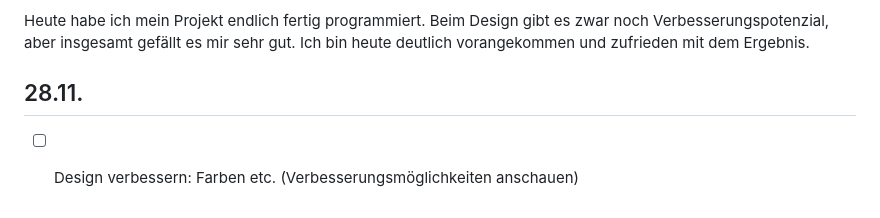
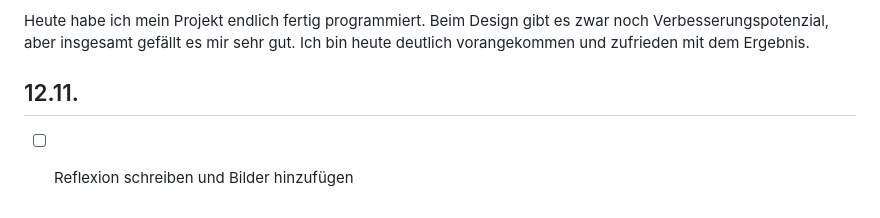
Before and after one commit to Minion202/LernPeriode-7, a Markdown page: README.md, the part around the change. Drawn GitHub-style.

```diff
--- a/README.md
+++ b/README.md
@@ -58,6 +58,6 @@ Heute habe ich mein Projekt endlich fertig programmiert. Beim Design gibt es zwa
 aber insgesamt gefällt es mir sehr gut. Ich bin heute deutlich vorangekommen und zufrieden mit dem Ergebnis.
 
 
-## 28.11.
+## 12.11.
 
-- [ ] Design verbessern: Farben etc. (Verbesserungsmöglichkeiten anschauen)
+- [ ] Reflexion schreiben und Bilder hinzufügen
```
